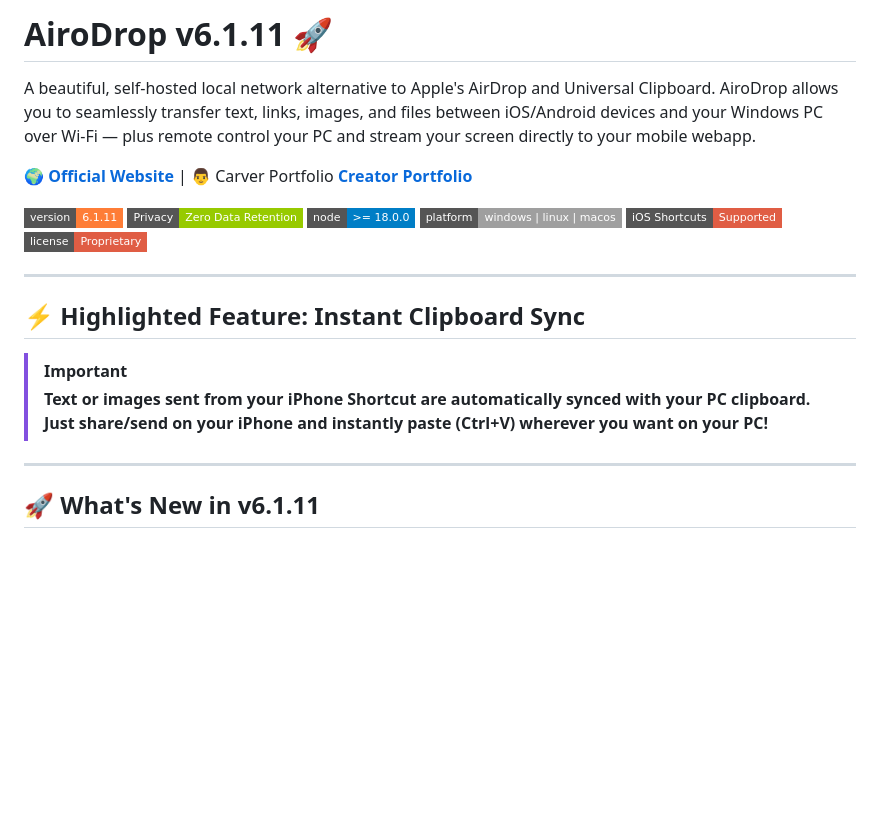
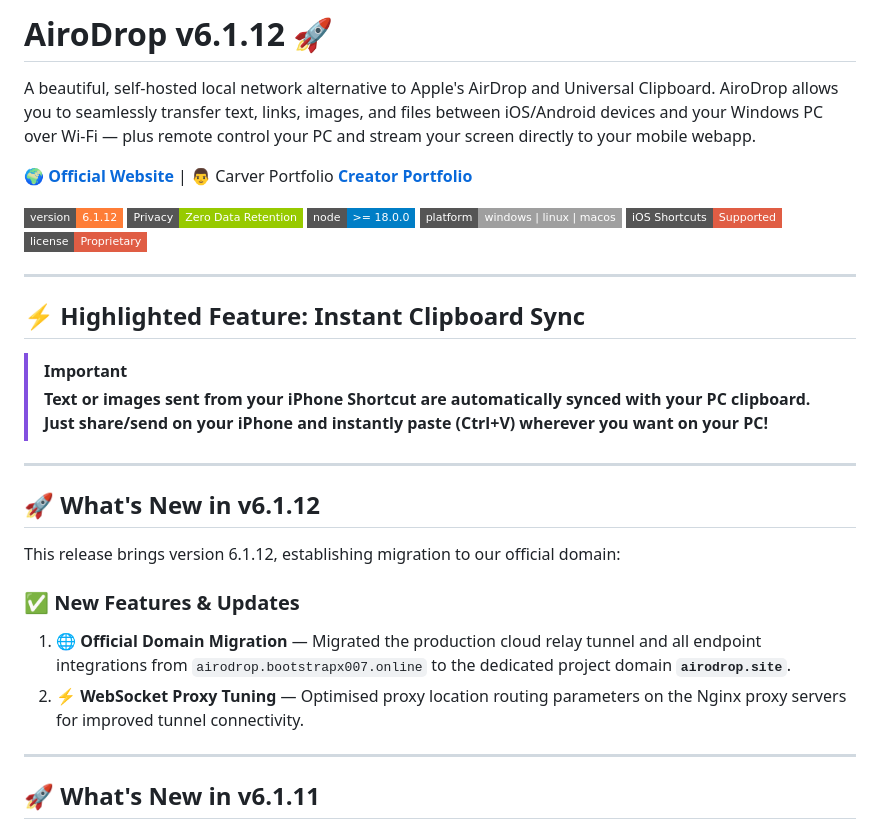
Before and after one commit to asepsayyad007/AiroDrop, a Markdown page: README.md, the part around the change. Drawn GitHub-style; badges without logos; blank space fills up the shorter version.

Commit message:
docs: update README.md for v6.1.12 domain migration release

```diff
--- a/README.md
+++ b/README.md
@@ -1,10 +1,10 @@
-# AiroDrop v6.1.11 🚀
+# AiroDrop v6.1.12 🚀
 
 A beautiful, self-hosted local network alternative to Apple's AirDrop and Universal Clipboard. AiroDrop allows you to seamlessly transfer text, links, images, and files between iOS/Android devices and your Windows PC over Wi-Fi — plus remote control your PC and stream your screen directly to your mobile webapp.
 
 🌍 **[Official Website](https://airodrop.site/)** | 👨 Carver Portfolio **[Creator Portfolio](https://bootstrapx007.online/)**
 
-![Version](https://img.shields.io/badge/version-6.1.11-orange.svg?style=flat-square)
+![Version](https://img.shields.io/badge/version-6.1.12-orange.svg?style=flat-square)
 ![Privacy](https://img.shields.io/badge/Privacy-Zero_Data_Retention-green.svg?style=flat-square)
 ![Node.js Version](https://img.shields.io/badge/node-%3E%3D%2018.0.0-blue.svg?style=flat-square&logo=node.js)
 ![Platform Support](https://img.shields.io/badge/platform-windows%20%7C%20linux%20%7C%20macos-lightgrey.svg?style=flat-square)
@@ -17,6 +17,16 @@ A beautiful, self-hosted local network alternative to Apple's AirDrop and Univer
 
 > [!IMPORTANT]
 > **Text or images sent from your iPhone Shortcut are automatically synced with your PC clipboard. Just share/send on your iPhone and instantly paste (Ctrl+V) wherever you want on your PC!**
+
+---
+
+## 🚀 What's New in v6.1.12
+
+This release brings version 6.1.12, establishing migration to our official domain:
+
+### ✅ New Features & Updates
+1. 🌐 **Official Domain Migration** — Migrated the production cloud relay tunnel and all endpoint integrations from `airodrop.bootstrapx007.online` to the dedicated project domain **`airodrop.site`**.
+2. ⚡ **WebSocket Proxy Tuning** — Optimised proxy location routing parameters on the Nginx proxy servers for improved tunnel connectivity.
 
 ---
 
```
